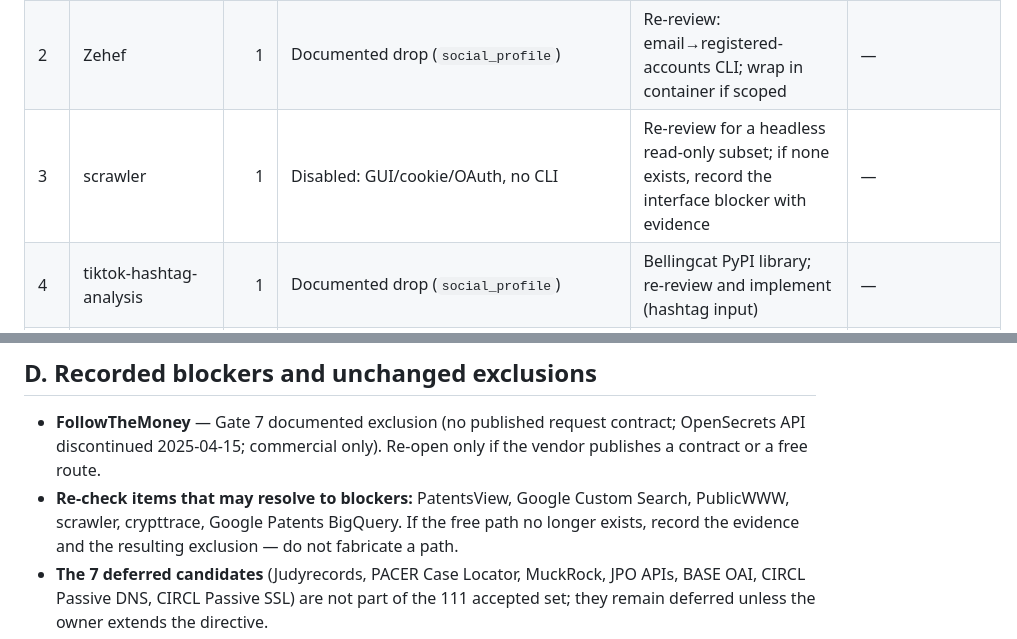
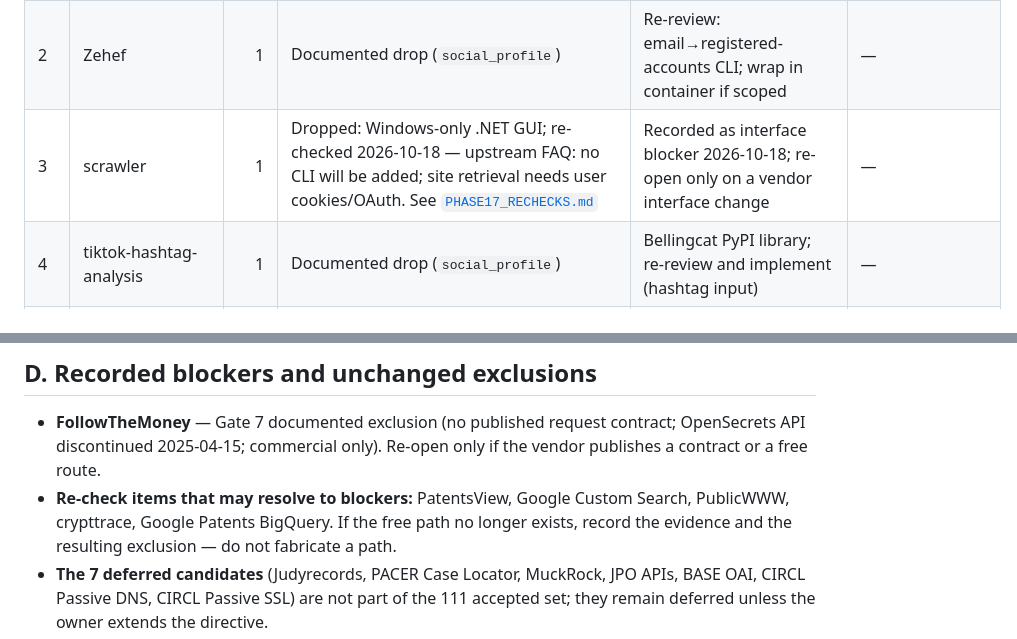
Before and after one commit to frostknightfrosty-lgtm/aletheia, a Markdown page: docs/SOURCE_COMPLETENESS.md, 2 parts joined by grey strips. Rendered like a GitHub page.

```diff
--- a/docs/SOURCE_COMPLETENESS.md
+++ b/docs/SOURCE_COMPLETENESS.md
@@ -45,7 +45,7 @@ below may be upgraded except from copied artifact lines.
 |---|------|----:|-------------|-------------------|---------------------|
 | 1 | OWASP SocialOSINTLM | 1 | Disabled sub-source (`social_username`): external platform + LLM credentials | Re-review: free platform keys; free-tier or local LLM path; document what the LLM adds | Owner: platform dev keys |
 | 2 | Zehef | 1 | Documented drop (`social_profile`) | Re-review: email→registered-accounts CLI; wrap in container if scoped | — |
-| 3 | scrawler | 1 | Disabled: GUI/cookie/OAuth, no CLI | Re-review for a headless read-only subset; if none exists, record the interface blocker with evidence | — |
+| 3 | scrawler | 1 | Dropped: Windows-only .NET GUI; re-checked 2026-10-18 — upstream FAQ: no CLI will be added; site retrieval needs user cookies/OAuth. See [`PHASE17_RECHECKS.md`](PHASE17_RECHECKS.md) | Recorded as interface blocker 2026-10-18; re-open only on a vendor interface change | — |
 | 4 | tiktok-hashtag-analysis | 1 | Documented drop (`social_profile`) | Bellingcat PyPI library; re-review and implement (hashtag input) | — |
 | 5 | OnionSearch | 2 | Not built; `darkweb_search` deferred (Gate 6) | Build in `darkweb_search` behind container-level Tor; per-engine notes (Ahmia/Torch/Candle; ToS risk recorded) | Tor setup |
 | 6 | TorBot | 2 | Not built; Gate 6 | Build; crawler semantics (titles, links, emails) documented | Tor setup |
@@ -145,7 +145,7 @@ queries over the public patents datasets).
   contract; OpenSecrets API discontinued 2025-04-15; commercial only). Re-open
   only if the vendor publishes a contract or a free route.
 - **Re-check items that may resolve to blockers:** PatentsView, Google Custom
-  Search, PublicWWW, scrawler, crypttrace, Google Patents BigQuery. If the free
+  Search, PublicWWW, crypttrace, Google Patents BigQuery. If the free
   path no longer exists, record the evidence and the resulting exclusion — do
   not fabricate a path.
 - **The 7 deferred candidates** (Judyrecords, PACER Case Locator, MuckRock,
```
Also changed, not shown: docs/PHASE17_RECHECKS.md (+25 -0 lines).
